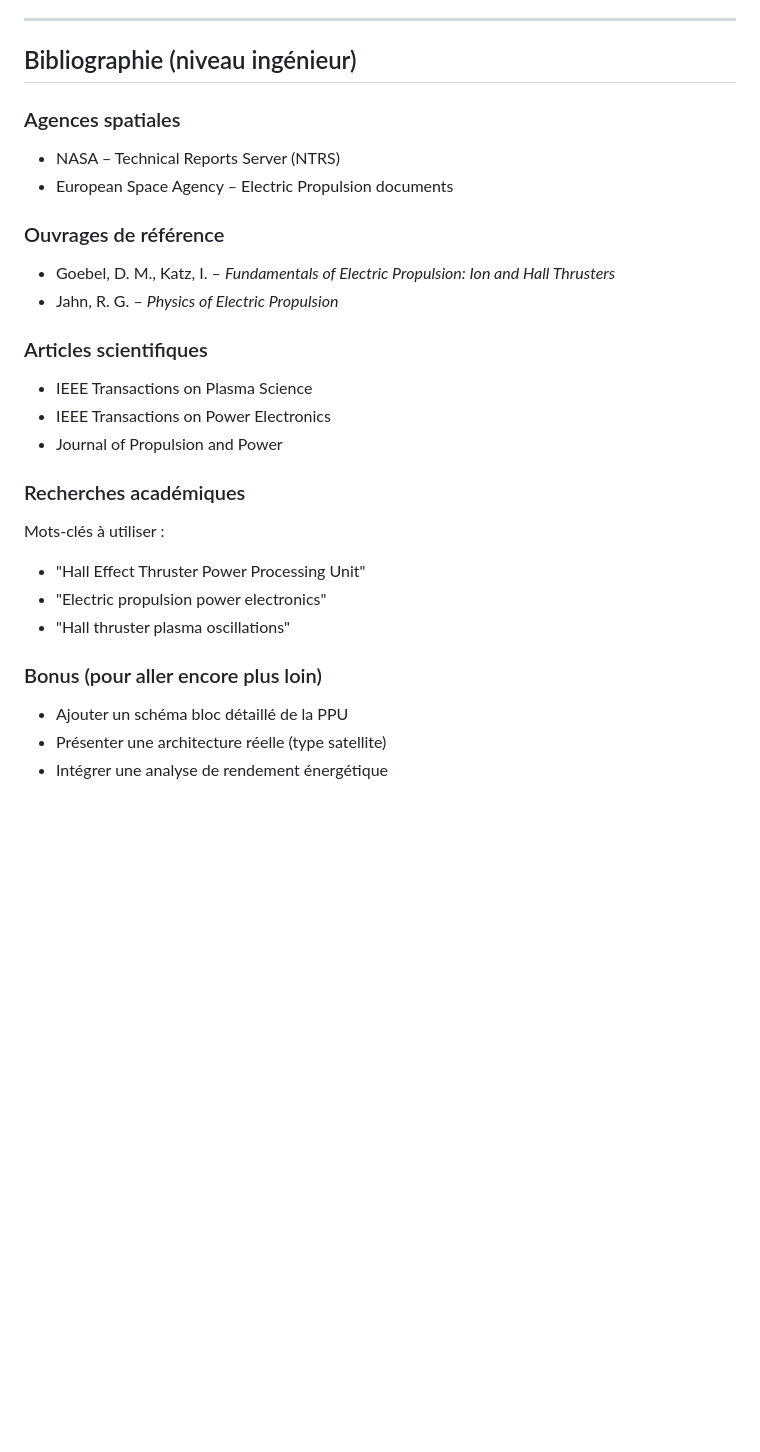
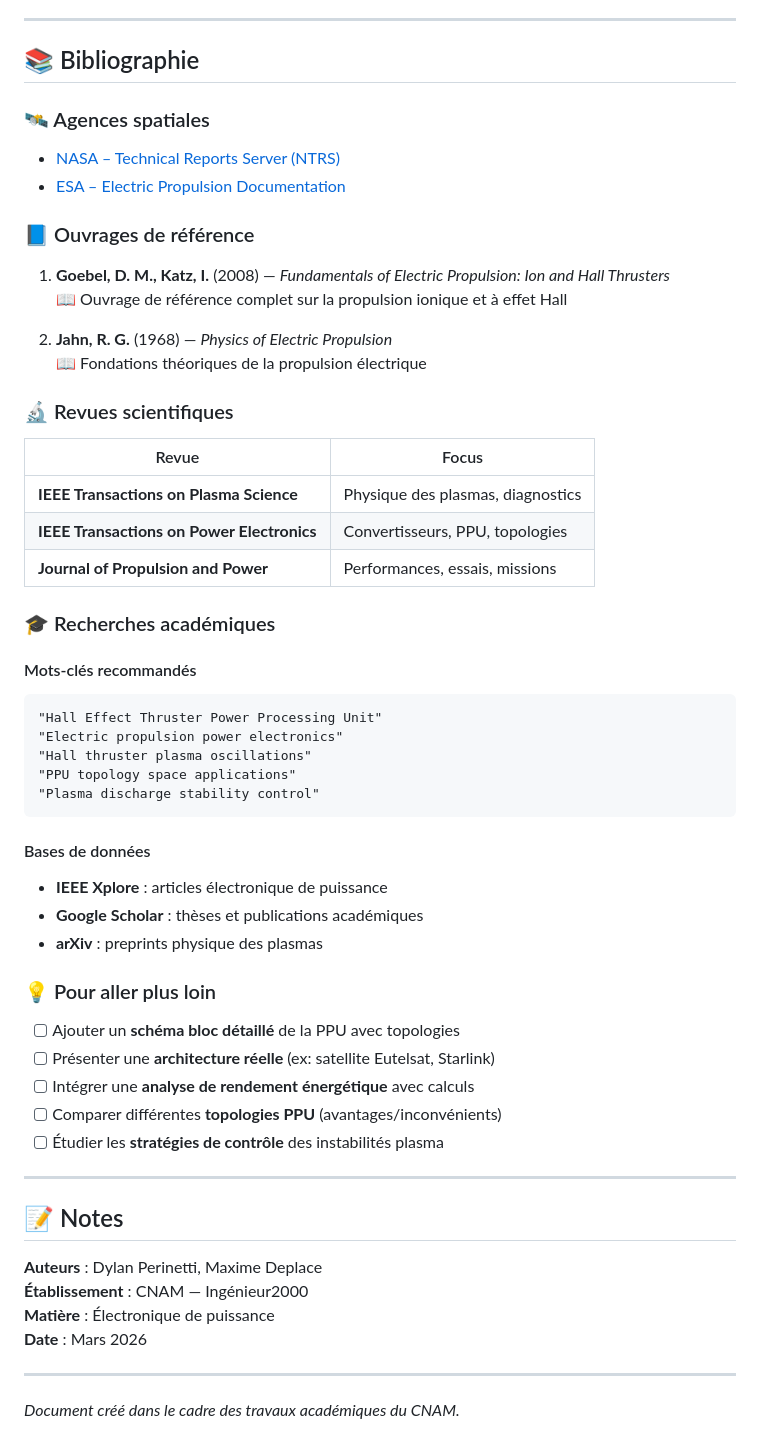
Before and after one commit to dylanPerinetti/CNAM, a Markdown page: GenieElec/moteurs-effet-hall.md, the part around one of its changes. GitHub-like rendering; blank space fills up the shorter version.

Commit message:
Update moteurs-effet-hall.md - Version améliorée avec badges, tableaux et TOC
Added detailed outline and sections on Hall Effect Thrusters and their power electronics.

````diff
--- a/GenieElec/moteurs-effet-hall.md
+++ b/GenieElec/moteurs-effet-hall.md
@@ -120,34 +220,64 @@ Ainsi, l'électronique de puissance ne constitue pas seulement un support foncti
 
 ---
 
-## Bibliographie (niveau ingénieur)
+## 📚 Bibliographie
 
-### Agences spatiales
+### 🛰️ Agences spatiales
 
-- NASA – Technical Reports Server (NTRS)
-- European Space Agency – Electric Propulsion documents
+- [NASA – Technical Reports Server (NTRS)](https://ntrs.nasa.gov/)
+- [ESA – Electric Propulsion Documentation](https://www.esa.int/)
 
-### Ouvrages de référence
+### 📘 Ouvrages de référence
 
-- Goebel, D. M., Katz, I. – *Fundamentals of Electric Propulsion: Ion and Hall Thrusters*
-- Jahn, R. G. – *Physics of Electric Propulsion*
+1. **Goebel, D. M., Katz, I.** (2008) — *Fundamentals of Electric Propulsion: Ion and Hall Thrusters*
+   📖 Ouvrage de référence complet sur la propulsion ionique et à effet Hall
 
-### Articles scientifiques
+2. **Jahn, R. G.** (1968) — *Physics of Electric Propulsion*
+   📖 Fondations théoriques de la propulsion électrique
 
-- IEEE Transactions on Plasma Science
-- IEEE Transactions on Power Electronics
-- Journal of Propulsion and Power
+### 🔬 Revues scientifiques
 
-### Recherches académiques
+| Revue | Focus |
+|-------|-------|
+| **IEEE Transactions on Plasma Science** | Physique des plasmas, diagnostics |
+| **IEEE Transactions on Power Electronics** | Convertisseurs, PPU, topologies |
+| **Journal of Propulsion and Power** | Performances, essais, missions |
 
-Mots-clés à utiliser :
+### 🎓 Recherches académiques
 
-- "Hall Effect Thruster Power Processing Unit"
-- "Electric propulsion power electronics"
-- "Hall thruster plasma oscillations"
+#### Mots-clés recommandés
 
-### Bonus (pour aller encore plus loin)
+```
+"Hall Effect Thruster Power Processing Unit"
+"Electric propulsion power electronics"
+"Hall thruster plasma oscillations"
+"PPU topology space applications"
+"Plasma discharge stability control"
+```
 
-- Ajouter un schéma bloc détaillé de la PPU
-- Présenter une architecture réelle (type satellite)
-- Intégrer une analyse de rendement énergétique
+#### Bases de données
+
+- **IEEE Xplore** : articles électronique de puissance
+- **Google Scholar** : thèses et publications académiques
+- **arXiv** : preprints physique des plasmas
+
+### 💡 Pour aller plus loin
+
+- [ ] Ajouter un **schéma bloc détaillé** de la PPU avec topologies
+- [ ] Présenter une **architecture réelle** (ex: satellite Eutelsat, Starlink)
+- [ ] Intégrer une **analyse de rendement énergétique** avec calculs
+- [ ] Comparer différentes **topologies PPU** (avantages/inconvénients)
+- [ ] Étudier les **stratégies de contrôle** des instabilités plasma
+
+---
+
+## 📝 Notes
+
+**Auteurs** : Dylan Perinetti, Maxime Deplace
+**Établissement** : CNAM — Ingénieur2000
+**Matière** : Électronique de puissance
+**Date** : Mars 2026
+
+---
+
+*Document créé dans le cadre des travaux académiques du CNAM.*
````
Also changed, not shown: other parts of GenieElec/moteurs-effet-hall.md (+144 -44 lines).
